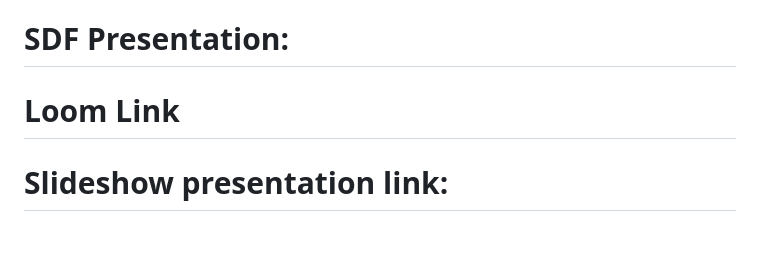
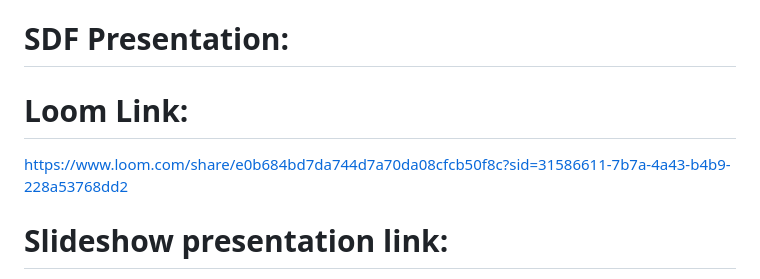
Before and after one commit to LebogangMputle/LEBMPU495_BCL2401_GroupD_Lebogang-Mputle_SDF11, a Markdown page: README.md, the part around the change. GitHub-like rendering; blank space fills up the shorter version.

Commit message:
Update README.md
Loom video link

```diff
--- a/README.md
+++ b/README.md
@@ -1,5 +1,6 @@
 # SDF Presentation:
-# Loom Link
+# Loom Link:
+https://www.loom.com/share/e0b684bd7da744d7a70da08cfcb50f8c?sid=31586611-7b7a-4a43-b4b9-228a53768dd2
 
 # Slideshow presentation link:
 https://docs.google.com/presentation/d/1Ot8uTLJzf8X6wYA5CnBGw9vKpwXknhNpxPZ8PnqpiSU/edit?usp=sharing
```
